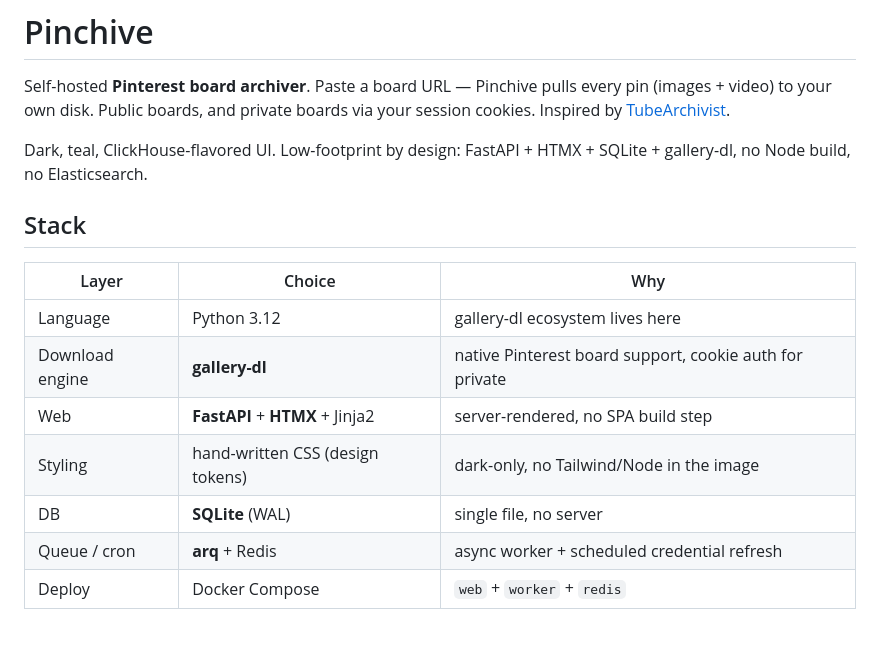
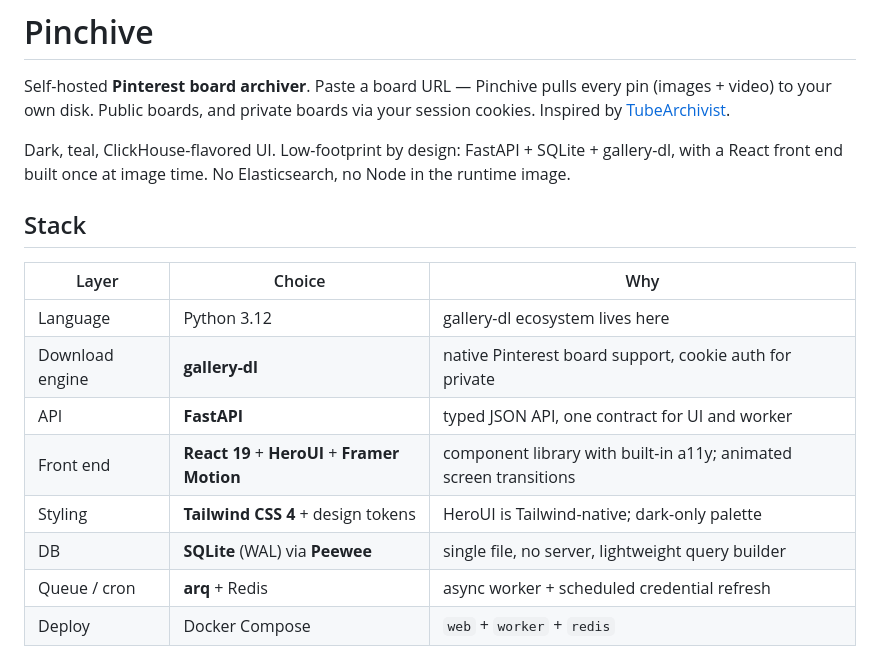
Before and after one commit to aroxu/pinchive, a Markdown page: README.md, the part around one of its changes. Drawn GitHub-style; blank space fills up the shorter version.

```diff
--- a/README.md
+++ b/README.md
@@ -4,8 +4,9 @@ Self-hosted **Pinterest board archiver**. Paste a board URL — Pinchive pulls
 every pin (images + video) to your own disk. Public boards, and private boards
 via your session cookies. Inspired by [TubeArchivist](https://www.tubearchivist.com/).
 
-Dark, teal, ClickHouse-flavored UI. Low-footprint by design: FastAPI + HTMX +
-SQLite + gallery-dl, no Node build, no Elasticsearch.
+Dark, teal, ClickHouse-flavored UI. Low-footprint by design: FastAPI + SQLite +
+gallery-dl, with a React front end built once at image time. No Elasticsearch,
+no Node in the runtime image.
 
 ## Stack
 
@@ -13,9 +14,10 @@ SQLite + gallery-dl, no Node build, no Elasticsearch.
 |---|---|---|
 | Language | Python 3.12 | gallery-dl ecosystem lives here |
 | Download engine | **gallery-dl** | native Pinterest board support, cookie auth for private |
-| Web | **FastAPI** + **HTMX** + Jinja2 | server-rendered, no SPA build step |
-| Styling | hand-written CSS (design tokens) | dark-only, no Tailwind/Node in the image |
-| DB | **SQLite** (WAL) | single file, no server |
+| API | **FastAPI** | typed JSON API, one contract for UI and worker |
+| Front end | **React 19** + **HeroUI** + **Framer Motion** | component library with built-in a11y; animated screen transitions |
+| Styling | **Tailwind CSS 4** + design tokens | HeroUI is Tailwind-native; dark-only palette |
+| DB | **SQLite** (WAL) via **Peewee** | single file, no server, lightweight query builder |
 | Queue / cron | **arq** + Redis | async worker + scheduled credential refresh |
 | Deploy | Docker Compose | `web` + `worker` + `redis` |
 
```
Also changed, not shown: other parts of README.md (+34 -13 lines), AGENTS.md (added, +185 -0 lines), docs/storage-backends.md (added, +161 -0 lines).
